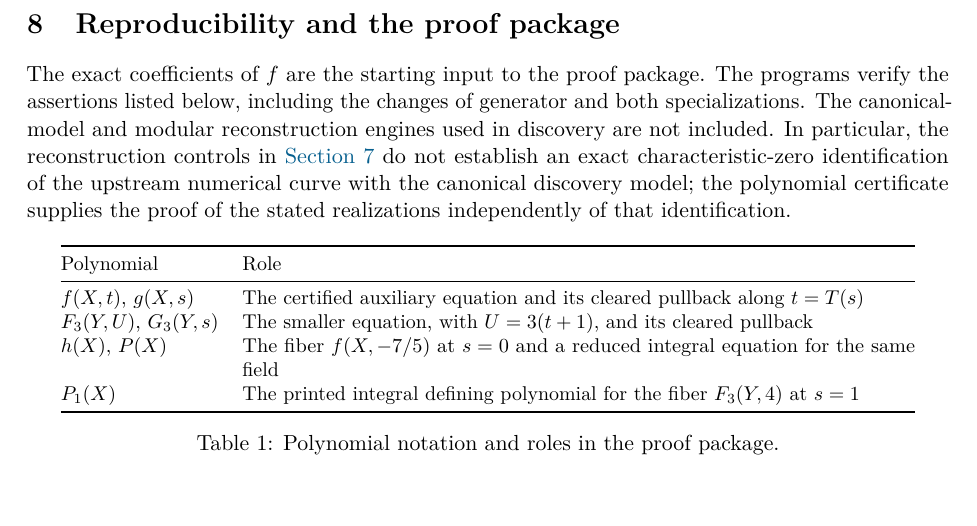
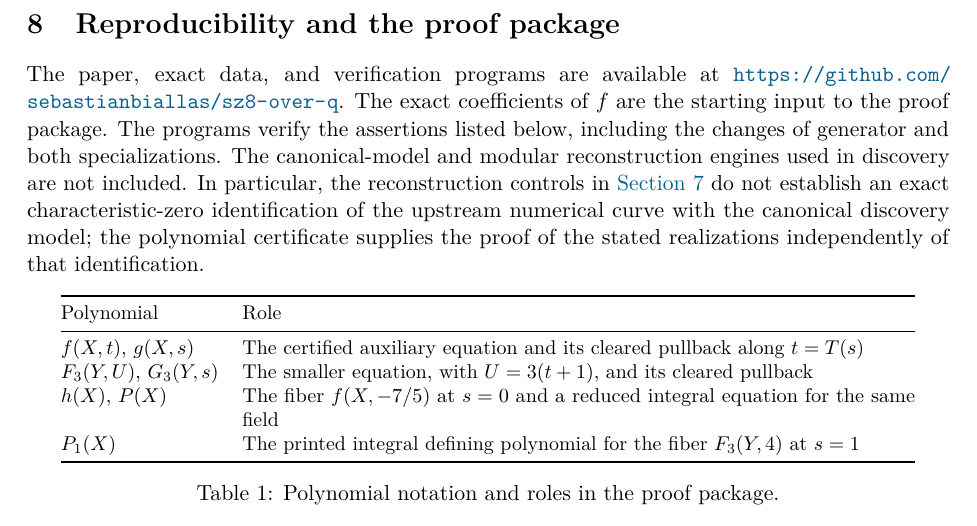
Before and after one commit to sebastianbiallas/sz8-over-q, a LaTeX paper (main.tex, which reads sections/07-computation.tex): part of page 15 of 18, cut so that both start at the same text. Compiled offline with pdfLaTeX.

Commit message:
Reference the proof repository in the paper

```diff
--- a/sections/07-computation.tex
+++ b/sections/07-computation.tex
@@ -1,6 +1,8 @@
 \Needspace{8\baselineskip}
 \section{Reproducibility and the proof package}\label{sec:computation}
 
+The paper, exact data, and verification programs are available at
+\url{https://github.com/sebastianbiallas/sz8-over-q}.
 The exact coefficients of $f$ are the starting input to the proof package.
 The programs verify the assertions listed below, including the changes of
 generator and both specializations. The canonical-model and modular
```
Also changed, not shown: main.pdf.
